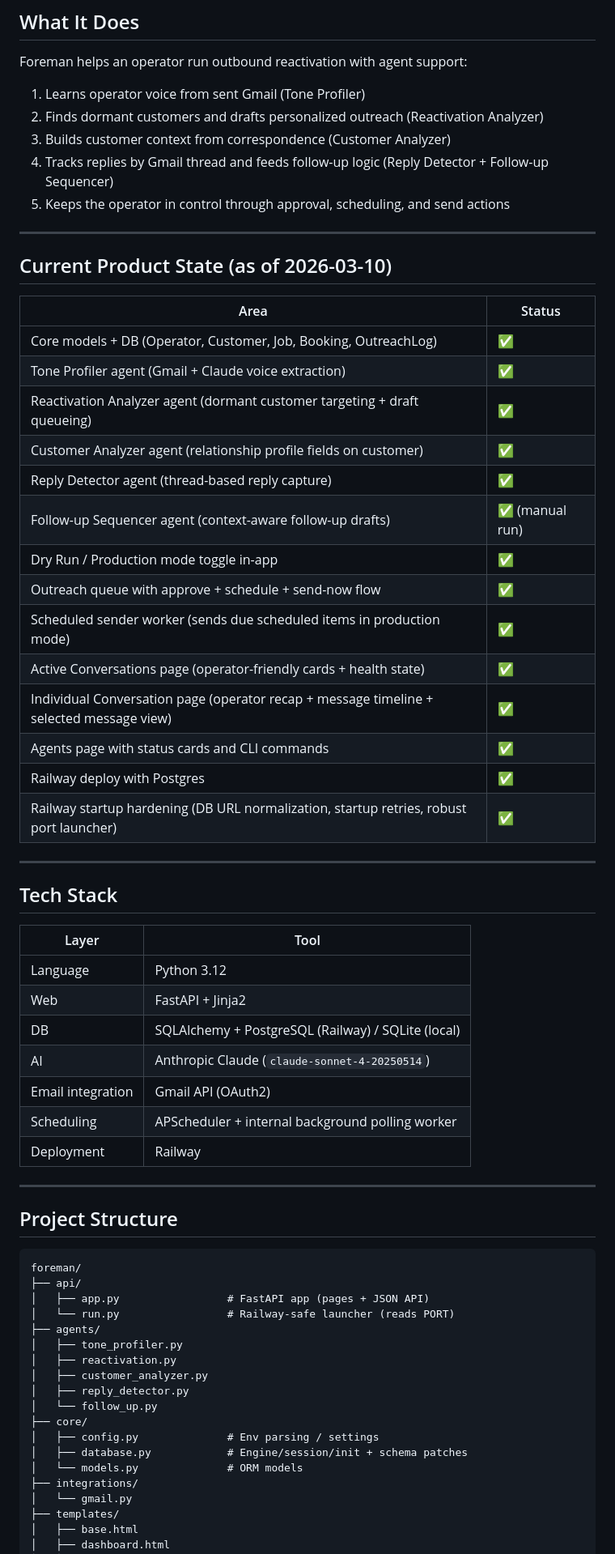
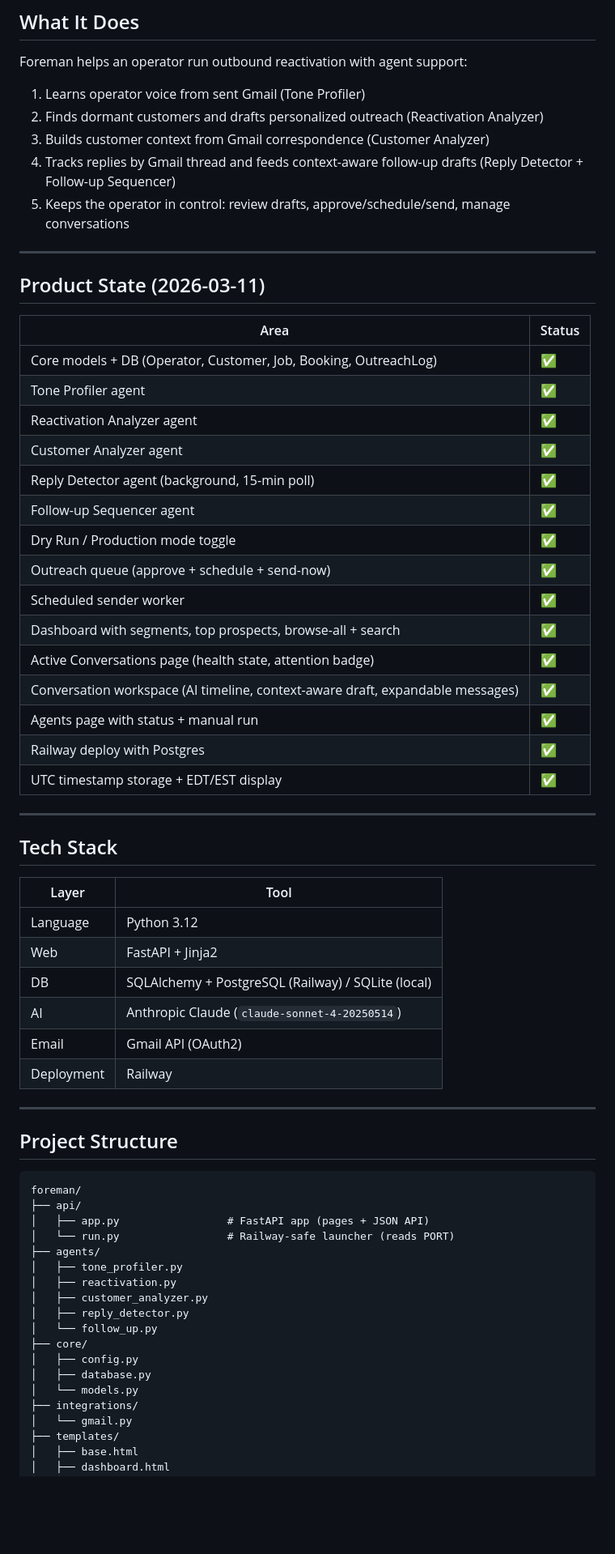
Before and after one commit to avelayud/foreman, a Markdown page: README.md, the part around one of its changes. Shown at 81% size. Drawn GitHub-style; blank space fills up the shorter version.

````diff
--- a/README.md
+++ b/README.md
@@ -13,30 +13,31 @@ Foreman helps an operator run outbound reactivation with agent support:
 
 1. Learns operator voice from sent Gmail (Tone Profiler)
 2. Finds dormant customers and drafts personalized outreach (Reactivation Analyzer)
-3. Builds customer context from correspondence (Customer Analyzer)
-4. Tracks replies by Gmail thread and feeds follow-up logic (Reply Detector + Follow-up Sequencer)
-5. Keeps the operator in control through approval, scheduling, and send actions
+3. Builds customer context from Gmail correspondence (Customer Analyzer)
+4. Tracks replies by Gmail thread and feeds context-aware follow-up drafts (Reply Detector + Follow-up Sequencer)
+5. Keeps the operator in control: review drafts, approve/schedule/send, manage conversations
 
 ---
 
-## Current Product State (as of 2026-03-10)
+## Product State (2026-03-11)
 
 | Area | Status |
 |---|---|
 | Core models + DB (Operator, Customer, Job, Booking, OutreachLog) | ✅ |
-| Tone Profiler agent (Gmail + Claude voice extraction) | ✅ |
-| Reactivation Analyzer agent (dormant customer targeting + draft queueing) | ✅ |
-| Customer Analyzer agent (relationship profile fields on customer) | ✅ |
-| Reply Detector agent (thread-based reply capture) | ✅ |
-| Follow-up Sequencer agent (context-aware follow-up drafts) | ✅ (manual run) |
-| Dry Run / Production mode toggle in-app | ✅ |
-| Outreach queue with approve + schedule + send-now flow | ✅ |
-| Scheduled sender worker (sends due scheduled items in production mode) | ✅ |
-| Active Conversations page (operator-friendly cards + health state) | ✅ |
-| Individual Conversation page (operator recap + message timeline + selected message view) | ✅ |
-| Agents page with status cards and CLI commands | ✅ |
+| Tone Profiler agent | ✅ |
+| Reactivation Analyzer agent | ✅ |
+| Customer Analyzer agent | ✅ |
+| Reply Detector agent (background, 15-min poll) | ✅ |
+| Follow-up Sequencer agent | ✅ |
+| Dry Run / Production mode toggle | ✅ |
+| Outreach queue (approve + schedule + send-now) | ✅ |
+| Scheduled sender worker | ✅ |
+| Dashboard with segments, top prospects, browse-all + search | ✅ |
+| Active Conversations page (health state, attention badge) | ✅ |
+| Conversation workspace (AI timeline, context-aware draft, expandable messages) | ✅ |
+| Agents page with status + manual run | ✅ |
 | Railway deploy with Postgres | ✅ |
-| Railway startup hardening (DB URL normalization, startup retries, robust port launcher) | ✅ |
+| UTC timestamp storage + EDT/EST display | ✅ |
 
 ---
 
@@ -48,15 +49,14 @@ Foreman helps an operator run outbound reactivation with agent support:
 | Web | FastAPI + Jinja2 |
 | DB | SQLAlchemy + PostgreSQL (Railway) / SQLite (local) |
 | AI | Anthropic Claude (`claude-sonnet-4-20250514`) |
-| Email integration | Gmail API (OAuth2) |
-| Scheduling | APScheduler + internal background polling worker |
+| Email | Gmail API (OAuth2) |
 | Deployment | Railway |
 
 ---
 
 ## Project Structure
 
-```text
+```
 foreman/
 ├── api/
 │   ├── app.py                 # FastAPI app (pages + JSON API)
@@ -68,9 +68,9 @@ foreman/
 │   ├── reply_detector.py
 │   └── follow_up.py
 ├── core/
-│   ├── config.py              # Env parsing / settings
-│   ├── database.py            # Engine/session/init + schema patches
-│   └── models.py              # ORM models
+│   ├── config.py
+│   ├── database.py
+│   └── models.py
 ├── integrations/
 │   └── gmail.py
 ├── templates/
````
Also changed, not shown: other parts of README.md (+26 -67 lines), PROJECT_PLAN.md (+69 -134 lines).
